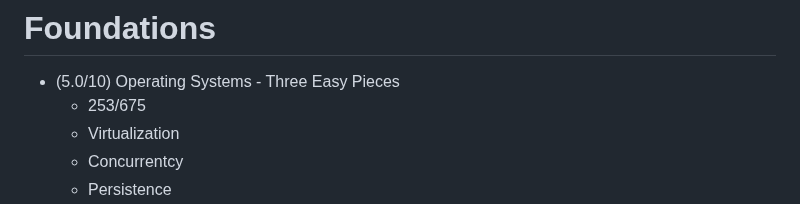
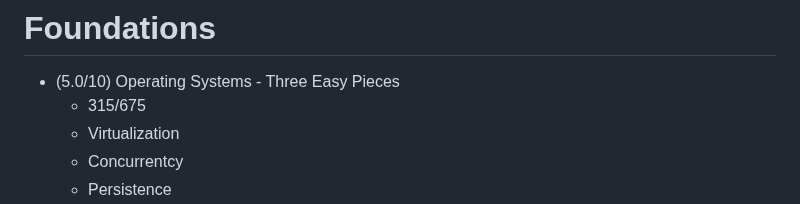
Before and after one commit to my-crazy-lab/knowledge-based, a Markdown page: Books.md, the part around the change. Drawn GitHub-style.

Commit message:
learning: 09 10  25

```diff
--- a/Books.md
+++ b/Books.md
@@ -27,7 +27,7 @@
 # Foundations
 
 - (5.0/10) Operating Systems - Three Easy Pieces
-    - 253/675
+    - 315/675
     - Virtualization
     - Concurrentcy
     - Persistence
```
